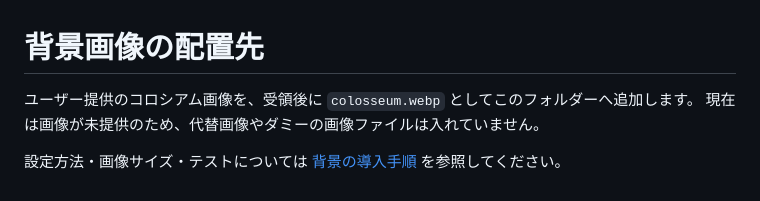
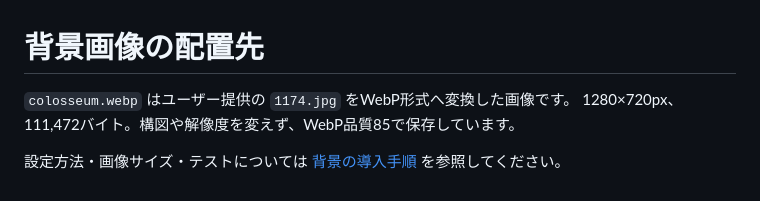
Before and after one commit to Kayyan-Tokyo/HumanityStrongest, a Markdown page: assets/backgrounds/README.md, the part around the change. Drawn GitHub-style.

```diff
--- a/assets/backgrounds/README.md
+++ b/assets/backgrounds/README.md
@@ -1,6 +1,6 @@
 # 背景画像の配置先
 
-ユーザー提供のコロシアム画像を、受領後に `colosseum.webp` としてこのフォルダーへ追加します。
-現在は画像が未提供のため、代替画像やダミーの画像ファイルは入れていません。
+`colosseum.webp` はユーザー提供の `1174.jpg` をWebP形式へ変換した画像です。
+1280×720px、111,472バイト。構図や解像度を変えず、WebP品質85で保存しています。
 
 設定方法・画像サイズ・テストについては [背景の導入手順](../../docs/colosseum-background.md) を参照してください。
```
Also changed, not shown: docs/colosseum-background.md (+28 -23 lines), docs/screenshots/colosseum-375.png (added), 4 other files.
